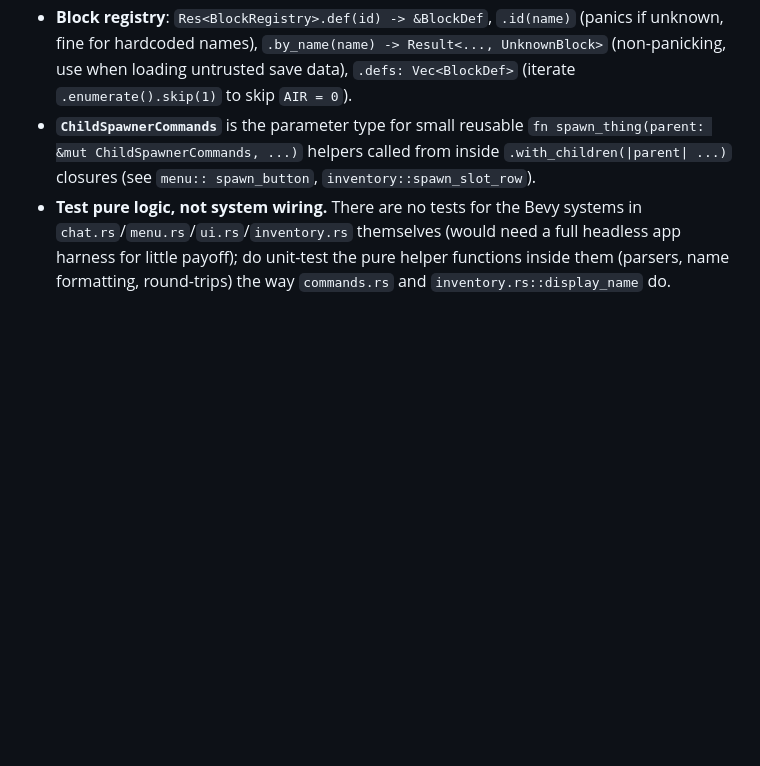
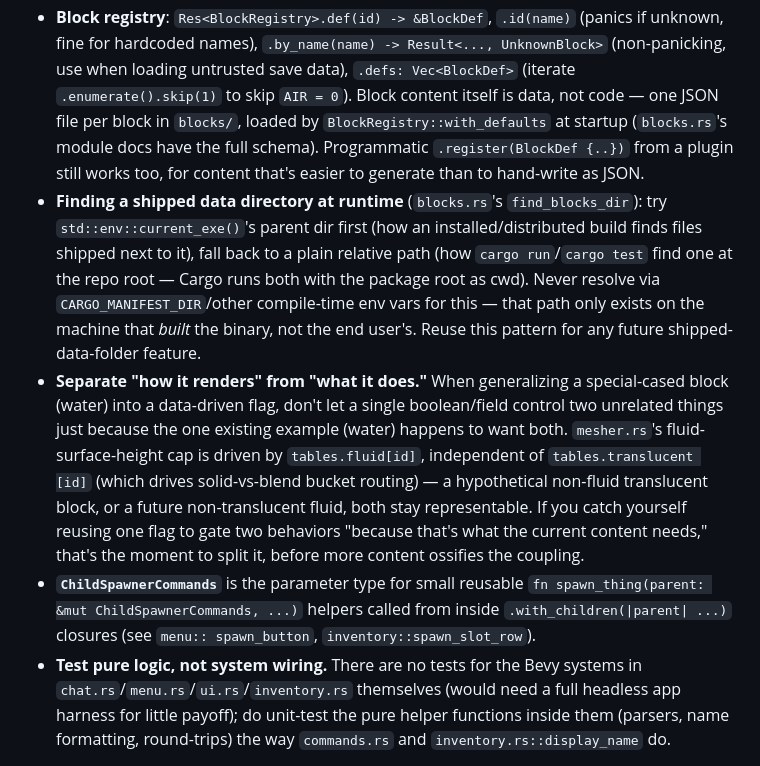
Before and after one commit to Golden-King05/Craftmjne, a Markdown page: CLAUDE.md, the part around the change. Rendered like a GitHub page; blank space fills up the shorter version.

Commit message:
Add data-driven-content and runtime-path-resolution notes to CLAUDE.md

```diff
--- a/CLAUDE.md
+++ b/CLAUDE.md
@@ -118,7 +118,29 @@ etc.) instead of inventing a new approach:
   `.id(name)` (panics if unknown, fine for hardcoded names), `.by_name(name)
   -> Result<..., UnknownBlock>` (non-panicking, use when loading untrusted
   save data), `.defs: Vec<BlockDef>` (iterate `.enumerate().skip(1)` to
-  skip `AIR = 0`).
+  skip `AIR = 0`). Block content itself is data, not code — one JSON file
+  per block in `blocks/`, loaded by `BlockRegistry::with_defaults` at
+  startup (`blocks.rs`'s module docs have the full schema). Programmatic
+  `.register(BlockDef {..})` from a plugin still works too, for content
+  that's easier to generate than to hand-write as JSON.
+- **Finding a shipped data directory at runtime** (`blocks.rs`'s
+  `find_blocks_dir`): try `std::env::current_exe()`'s parent dir first (how
+  an installed/distributed build finds files shipped next to it), fall back
+  to a plain relative path (how `cargo run`/`cargo test` find one at the
+  repo root — Cargo runs both with the package root as cwd). Never resolve
+  via `CARGO_MANIFEST_DIR`/other compile-time env vars for this — that path
+  only exists on the machine that *built* the binary, not the end user's.
+  Reuse this pattern for any future shipped-data-folder feature.
+- **Separate "how it renders" from "what it does."** When generalizing a
+  special-cased block (water) into a data-driven flag, don't let a single
+  boolean/field control two unrelated things just because the one existing
+  example (water) happens to want both. `mesher.rs`'s fluid-surface-height
+  cap is driven by `tables.fluid[id]`, independent of `tables.translucent
+  [id]` (which drives solid-vs-blend bucket routing) — a hypothetical
+  non-fluid translucent block, or a future non-translucent fluid, both stay
+  representable. If you catch yourself reusing one flag to gate two
+  behaviors "because that's what the current content needs," that's the
+  moment to split it, before more content ossifies the coupling.
 - **`ChildSpawnerCommands`** is the parameter type for small reusable
   `fn spawn_thing(parent: &mut ChildSpawnerCommands, ...)` helpers called
   from inside `.with_children(|parent| ...)` closures (see `menu::
```
